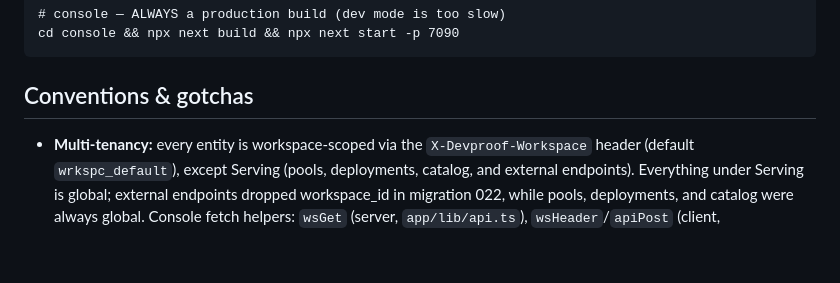
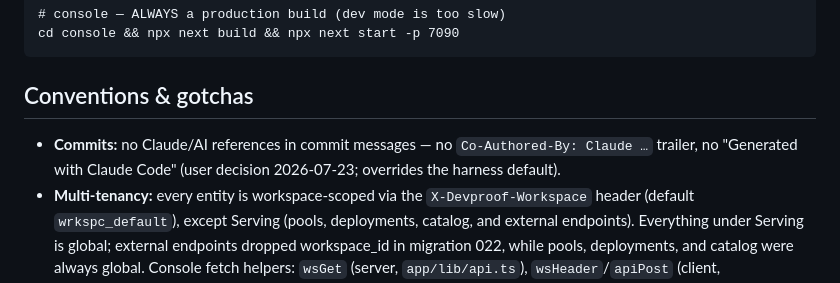
Before and after one commit to devproof/devproofai, a Markdown page: CLAUDE.md, the part around the change. Drawn GitHub-style; blank space fills up the shorter version.

Commit message:
docs: CLAUDE.md commit convention (no AI references)

````diff
--- a/CLAUDE.md
+++ b/CLAUDE.md
@@ -38,6 +38,7 @@ cd console && npx next build && npx next start -p 7090
 ```
 
 ## Conventions & gotchas
+- **Commits:** no Claude/AI references in commit messages — no `Co-Authored-By: Claude …` trailer, no "Generated with Claude Code" (user decision 2026-07-23; overrides the harness default).
 - **Multi-tenancy:** every entity is workspace-scoped via the `X-Devproof-Workspace` header (default `wrkspc_default`), except Serving (pools, deployments, catalog, and external endpoints). Everything under Serving is global; external endpoints dropped workspace_id in migration 022, while pools, deployments, and catalog were always global. Console fetch helpers: `wsGet` (server, `app/lib/api.ts`), `wsHeader`/`apiPost` (client, `app/lib/client.ts`).
 - **Workspace lifecycle (spec 2026-07-13):** `workspaces.status` = `active|disabled|deleting|deleted` (migration 029; name uniqueness is a partial index over non-deleted rows). `wrkspc_default` is immutable (no rename/disable/delete). Disabled ⇒ read-only: `workspace-guard.ts` 409s workspace-scoped writes on BOTH API surfaces (exempt: interrupt, runner callbacks, `/v1/workspaces` mgmt; Serving is global and never guarded) and gateway auth JOINs `workspaces.status='active'` (≤30s cache lag); running sessions use the internal key and finish. Delete ⇒ 202 + `workspace-delete.ts` drains batch-wise in FK order (sessions→skills→memory→files→envs→vaults→agents→webhooks→keys-SOFT-deleted→uploads), resumable via boot sweep; the row survives as a TOMBSTONE (id+name keep `gateway_usage` attribution — usage rows are never touched). Progress = live row counts vs the `delete_totals` snapshot (`GET /v1/workspaces/:id/deletion`, polled by the console).
 - **IDs** mirror Anthropic: `wrkspc_/apikey_/memstore_/file_/vlt_/env_/skill_/sesn_/agent_`. New ids are `prefix_` + 12-char base36 (`shortId`, `src/id.ts`); legacy 24-hex ids coexist forever (ids are opaque TEXT). Console convention (Managed Agents): the FULL id is the clickable element in lists (names are plain text; environments open their edit modal from the id), and detail pages show the id with a `CopyId` button (`app/lib/copy-id.tsx`).
````
